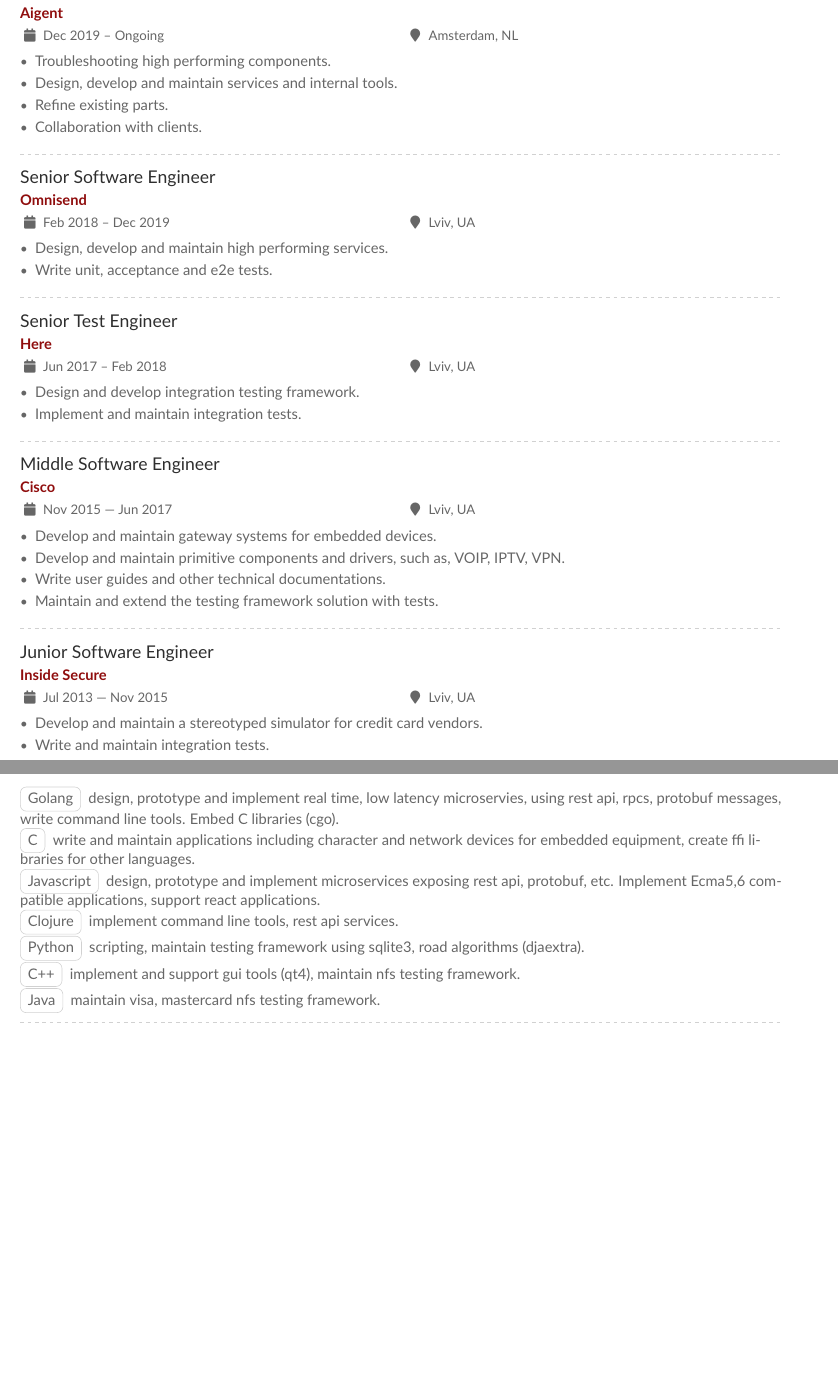
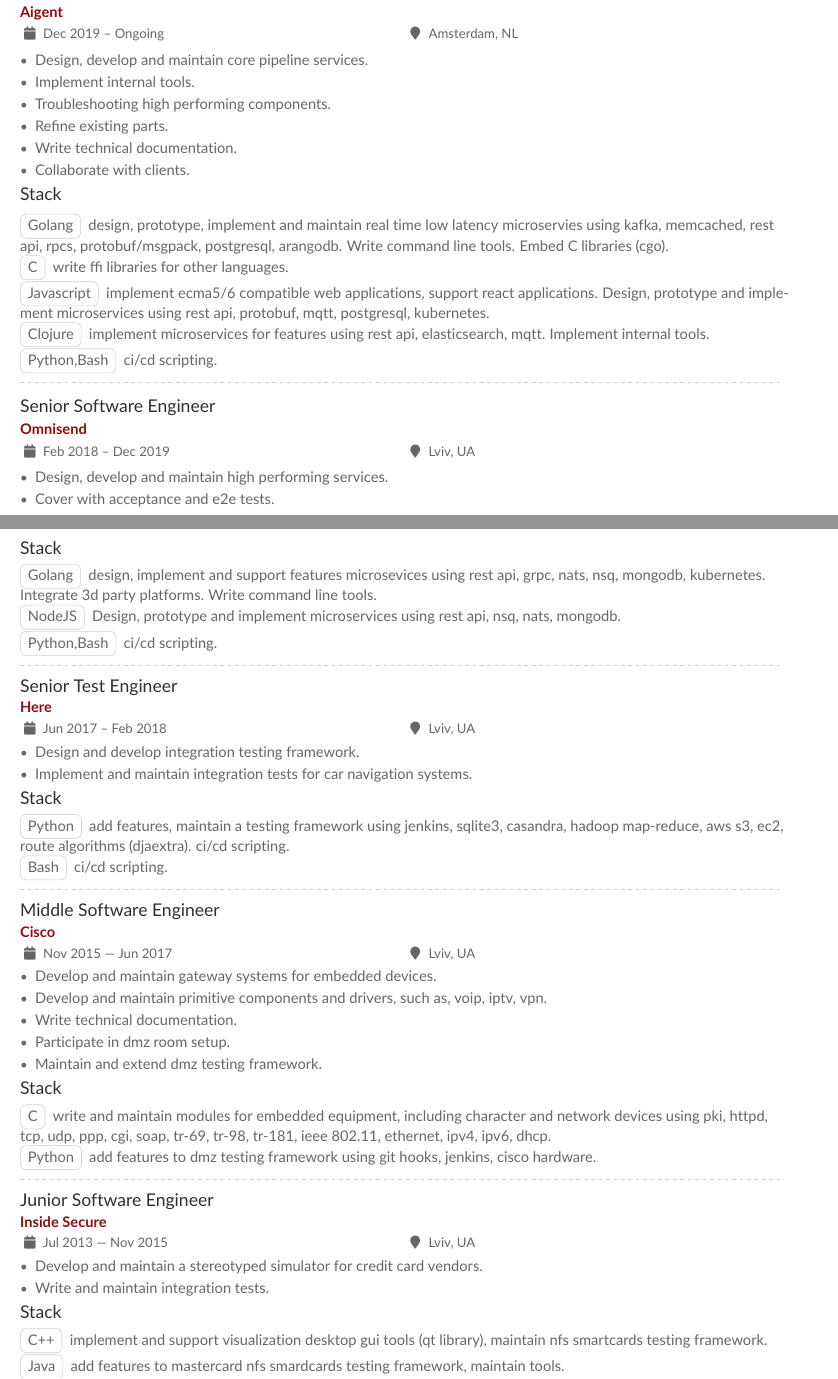
Before and after one commit to illia-danko/cv, a LaTeX CV (cv.tex): two parts of pages 1 and 2 of 2, joined at a grey line, cut so that both start at the same text, the shorter picture padded with empty space. Compiled offline with pdfLaTeX.

Commit message:
Update cv #3

```diff
--- a/cv.tex
+++ b/cv.tex
@@ -91,34 +112,86 @@
 \cvsection{Experience}
 \cvevent{Senior Software Engineer}{Aigent}{Dec 2019 -- Ongoing}{Amsterdam, NL}
 \begin{itemize}
+\item Design, develop and maintain core pipeline services.
+\item Implement internal tools.
 \item Troubleshooting high performing components.
-\item Design, develop and maintain services and internal tools.
 \item Refine existing parts.
-\item Collaboration with clients.
+\item Write technical documentation.
+\item Collaborate with clients.
 \end{itemize}
+
+\cvevent{Stack}{}{}{}
+
+\cvtag{Golang} design, prototype, implement and maintain real time low latency
+microservies using kafka, memcached, rest api, rpcs, protobuf/msgpack,
+postgresql, arangodb. Write command line tools. Embed C libraries (cgo).
+
+\cvtag{C} write ffi libraries for other languages.
+
+\cvtag{Javascript} implement ecma5/6 compatible web applications, support react
+applications. Design, prototype and implement microservices using rest api,
+protobuf, mqtt, postgresql, kubernetes.
+
+\cvtag{Clojure} implement microservices for features using rest api, elasticsearch,
+mqtt. Implement internal tools.
+
+\cvtag{Python,Bash} ci/cd scripting.
+
 \divider
 
 \cvevent{Senior Software Engineer}{Omnisend}{Feb 2018 -- Dec 2019}{Lviv, UA}
 \begin{itemize}
 \item Design, develop and maintain high performing services.
-\item Write unit, acceptance and e2e tests.
+\item Cover with acceptance and e2e tests.
 \end{itemize}
+
+\cvevent{Stack}{}{}{}
+
+\cvtag{Golang} design, implement and support features microsevices using rest
+api, grpc, nats, nsq, mongodb, kubernetes. Integrate 3d party platforms. Write
+command line tools.
+
+\cvtag{NodeJS} Design, prototype and implement microservices using rest api,
+nsq, nats, mongodb.
+
+\cvtag{Python,Bash} ci/cd scripting.
+
 \divider
 
 \cvevent{Senior Test Engineer}{Here}{Jun 2017 -- Feb 2018}{Lviv, UA}
 \begin{itemize}
 \item Design and develop integration testing framework.
-\item Implement and maintain integration tests.
+\item Implement and maintain integration tests for car navigation systems.
 \end{itemize}
+
+\cvevent{Stack}{}{}{}
+
+\cvtag{Python} add features, maintain a testing framework using jenkins,
+sqlite3, casandra, hadoop map-reduce, aws s3, ec2, route algorithms (djaextra).
+ci/cd scripting.
+
+\cvtag{Bash} ci/cd scripting.
+
 \divider
 
 \cvevent{Middle Software Engineer}{Cisco}{Nov 2015 –- Jun 2017}{Lviv, UA}
 \begin{itemize}
 \item Develop and maintain gateway systems for embedded devices.
-\item Develop and maintain primitive components and drivers, such as, VOIP, IPTV, VPN.
-\item Write user guides and other technical documentations.
-\item Maintain and extend the testing framework solution with tests.
+\item Develop and maintain primitive components and drivers, such as, voip, iptv, vpn.
+\item Write technical documentation.
+\item Participate in dmz room setup.
+\item Maintain and extend dmz testing framework.
 \end{itemize}
+
+\cvevent{Stack}{}{}{}
+
+\cvtag{C} write and maintain modules for embedded equipment, including character
+and network devices using pki, httpd, tcp, udp, ppp, cgi, soap, tr-69, tr-98,
+tr-181, ieee 802.11, ethernet, ipv4, ipv6, dhcp.
+
+\cvtag{Python} add features to dmz testing framework using git hooks, jenkins,
+cisco hardware.
+
 \divider
 
 \cvevent{Junior Software Engineer}{Inside Secure}{Jul 2013 –- Nov 2015}{Lviv, UA}
@@ -127,26 +200,11 @@
 \item Write and maintain integration tests.
 \end{itemize}
 
+\cvevent{Stack}{}{}{}
 
-\cvsection{Tech Stack}
+\cvtag{C++} implement and support visualization desktop gui tools (qt library),
+maintain nfs smartcards testing framework.
 
+\cvtag{Java} add features to mastercard nfs smardcards testing
+framework, maintain tools.
 
-% \divider\smallskip
-
-\cvevent{General Purpose Languages}{}{}{}
-
-\cvtag{Golang} design, prototype and implement real time, low latency microservies, using rest api, rpcs, protobuf messages, write command line tools. Embed C libraries (cgo).
-
-\cvtag{C} write and maintain applications including character and network devices for embedded equipment, create ffi libraries for other languages.
-
-\cvtag{Javascript} design, prototype and implement microservices exposing rest api, protobuf, etc. Implement Ecma5,6 compatible applications, support react applications.
-
-\cvtag{Clojure} implement command line tools, rest api services.
-
-\cvtag{Python} scripting, maintain testing framework using sqlite3, road algorithms (djaextra).
-
-\cvtag{C++} implement and support gui tools (qt4), maintain nfs testing framework.
-
-\cvtag{Java} maintain visa, mastercard nfs testing framework.
-
-\divider
```
Also changed, not shown: cv.pdf, cv.tex (28 more changed lines).
